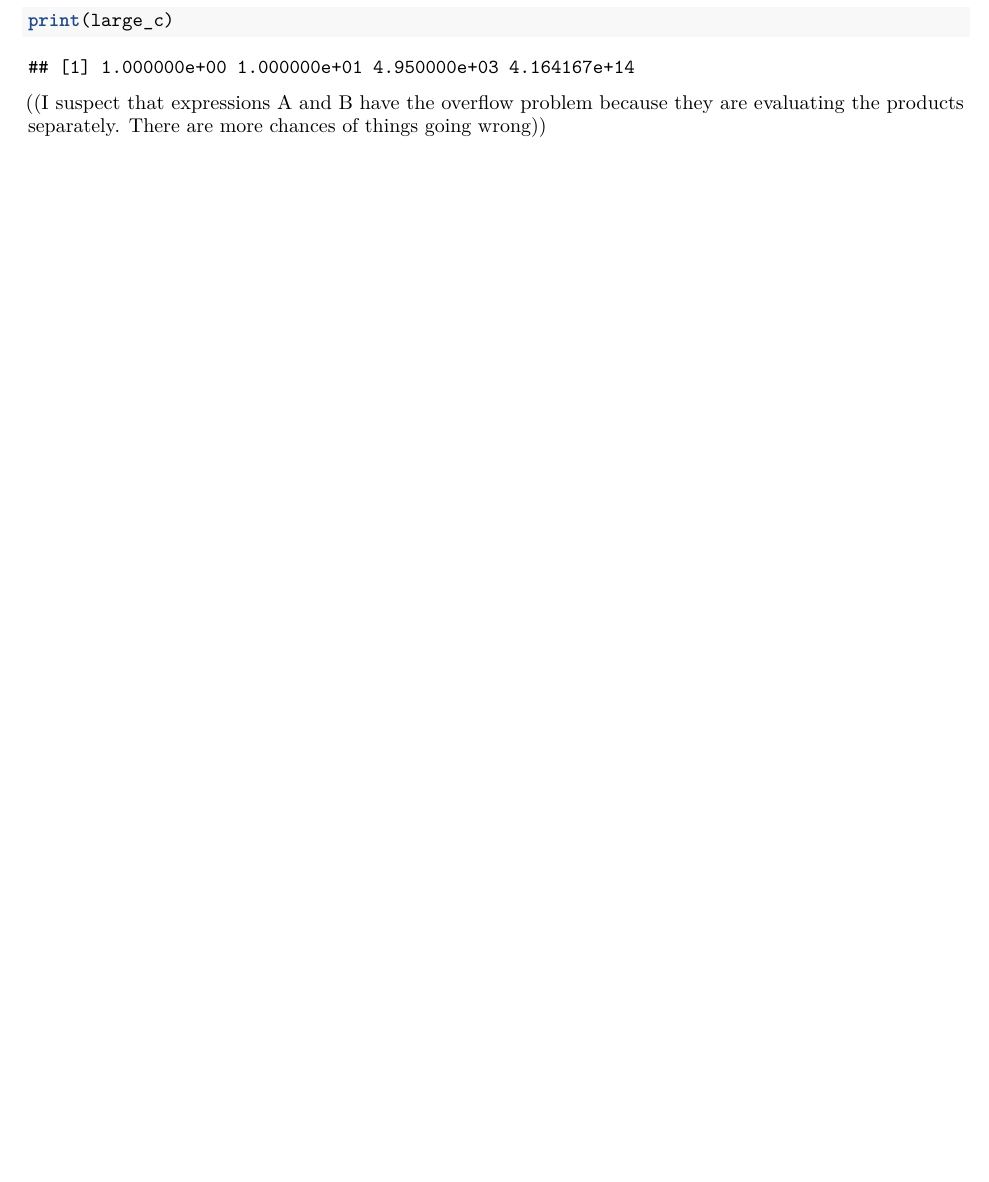
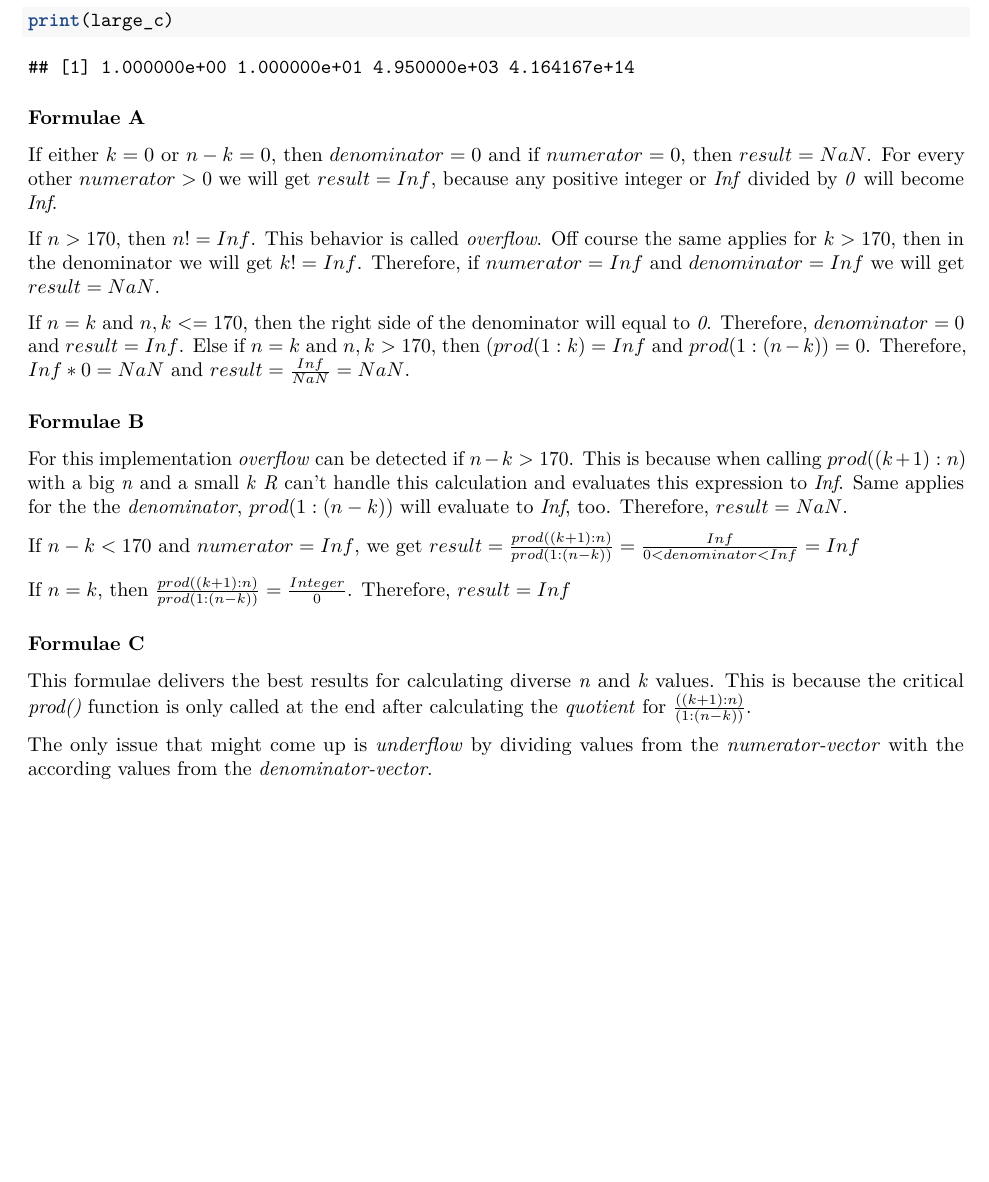
Before and after one commit to senseiyukisan/732A90-Lab1, an R Markdown document (computational_statistics_lab1.Rmd): part of page 6 of 6, cut so that both start at the same text, the shorter picture padded with empty space. Rendered offline with R 4.5, knitr and Pandoc, then LaTeX, with nearby package versions; code that draws random numbers runs with fixed seeds of ours.

Commit message:
observations for number 4 added

````diff
--- a/computational_statistics_lab1.Rmd
+++ b/computational_statistics_lab1.Rmd
@@ -212,4 +212,24 @@ print(large_b)
 print(large_c)
 ```
 
-((I suspect that expressions A and B have the overflow problem because they are evaluating the products separately. There are more chances of things going wrong))
+### Formulae A
+
+If either $k=0$ or $n-k=0$, then $denominator=0$ and if $numerator=0$, then $result=NaN$. For every other $numerator>0$ we will get $result=Inf$, because any positive integer or *Inf* divided by *0* will become *Inf*.
+
+If $n>170$, then $n!=Inf$. This behavior is called *overflow*. Off course the same applies for $k>170$, then in the denominator we will get $k!=Inf$. Therefore, if $numerator=Inf$ and $denominator=Inf$ we will get $result=NaN$.
+
+If $n=k$ and $n,k <= 170$, then the right side of the denominator will equal to *0*. Therefore, $denominator=0$ and $result=Inf$. Else if $n=k$ and $n,k > 170$, then $(prod(1:k)=Inf$ and $prod(1:(n-k))=0$. Therefore, $Inf*0=NaN$ and $result=\frac{Inf}{NaN}=NaN$.
+
+### Formulae B
+
+For this implementation *overflow* can be detected if $n-k>170$. This is because when calling $prod((k+1):n)$ with a big *n* and a small *k* *R* can't handle this calculation and evaluates this expression to *Inf*. Same applies for the the *denominator*, $prod(1:(n-k))$ will evaluate to *Inf*, too. Therefore, $result=NaN$.
+
+If $n-k<170$ and $numerator=Inf$, we get $result=\frac{prod((k+1):n)}{prod(1:(n-k))}=\frac{Inf}{0<denominator<Inf}=Inf$
+
+If $n=k$, then $\frac{prod((k+1):n)}{prod(1:(n-k))}=\frac{Integer}{0}$. Therefore, $result=Inf$
+
+### Formulae C
+
+This formulae delivers the best results for calculating diverse *n* and *k* values. This is because the critical *prod()* function is only called at the end after calculating the *quotient* for $\frac{((k+1):n)}{(1:(n-k))}$.
+
+The only issue that might come up is *underflow* by dividing values from the *numerator-vector* with the according values from the *denominator-vector*.
````
Also changed, not shown: computational_statistics_lab1.pdf.
